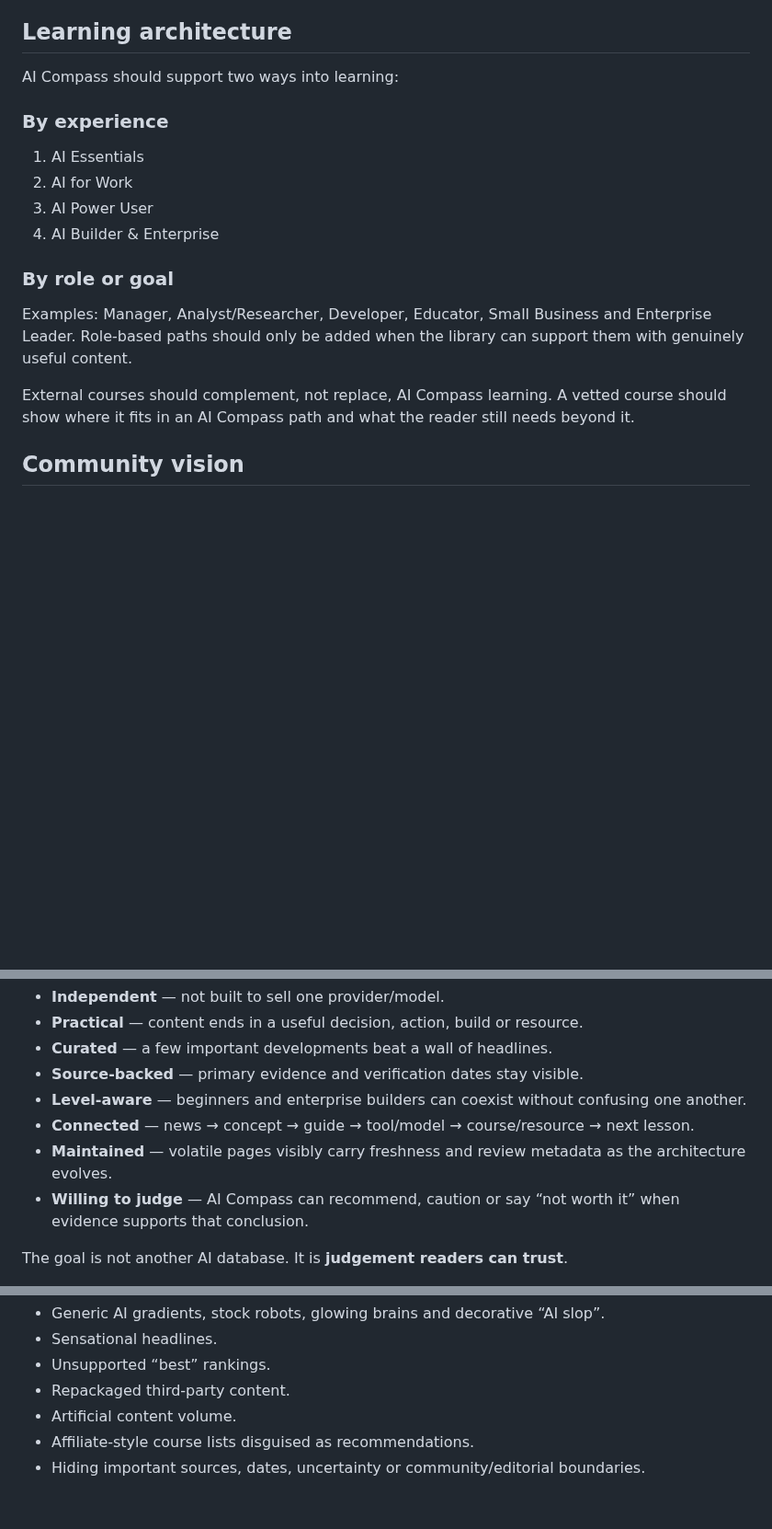
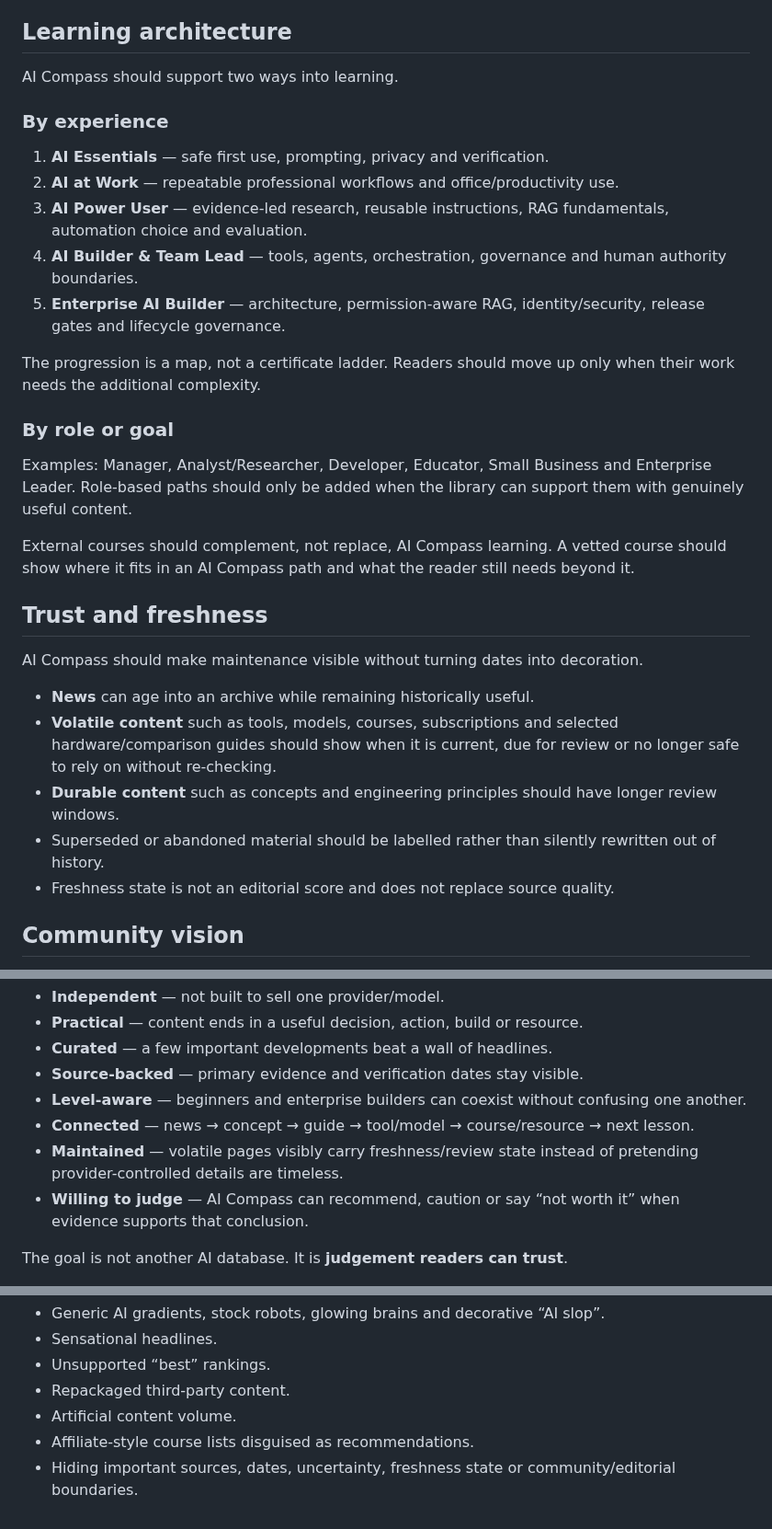
Before and after one commit to Mr-Meow-ZA/ai-compass, a Markdown page: docs/PRODUCT_VISION.md, 3 parts joined by grey strips. Shown at 92% size. Rendered like a GitHub page; blank space fills up the shorter version.

Commit message:
Align product vision with five-level curriculum and freshness

```diff
--- a/docs/PRODUCT_VISION.md
+++ b/docs/PRODUCT_VISION.md
@@ -107,20 +109,33 @@ Supporting experiences:
 
 ## Learning architecture
 
-AI Compass should support two ways into learning:
+AI Compass should support two ways into learning.
 
 ### By experience
 
-1. AI Essentials
-2. AI for Work
-3. AI Power User
-4. AI Builder & Enterprise
+1. **AI Essentials** — safe first use, prompting, privacy and verification.
+2. **AI at Work** — repeatable professional workflows and office/productivity use.
+3. **AI Power User** — evidence-led research, reusable instructions, RAG fundamentals, automation choice and evaluation.
+4. **AI Builder & Team Lead** — tools, agents, orchestration, governance and human authority boundaries.
+5. **Enterprise AI Builder** — architecture, permission-aware RAG, identity/security, release gates and lifecycle governance.
+
+The progression is a map, not a certificate ladder. Readers should move up only when their work needs the additional complexity.
 
 ### By role or goal
 
 Examples: Manager, Analyst/Researcher, Developer, Educator, Small Business and Enterprise Leader. Role-based paths should only be added when the library can support them with genuinely useful content.
 
 External courses should complement, not replace, AI Compass learning. A vetted course should show where it fits in an AI Compass path and what the reader still needs beyond it.
+
+## Trust and freshness
+
+AI Compass should make maintenance visible without turning dates into decoration.
+
+- **News** can age into an archive while remaining historically useful.
+- **Volatile content** such as tools, models, courses, subscriptions and selected hardware/comparison guides should show when it is current, due for review or no longer safe to rely on without re-checking.
+- **Durable content** such as concepts and engineering principles should have longer review windows.
+- Superseded or abandoned material should be labelled rather than silently rewritten out of history.
+- Freshness state is not an editorial score and does not replace source quality.
 
 ## Community vision
 
@@ -148,7 +163,7 @@ AI Compass should not try to have the most AI content. It should combine qualiti
 - **Source-backed** — primary evidence and verification dates stay visible.
 - **Level-aware** — beginners and enterprise builders can coexist without confusing one another.
 - **Connected** — news → concept → guide → tool/model → course/resource → next lesson.
-- **Maintained** — volatile pages visibly carry freshness and review metadata as the architecture evolves.
+- **Maintained** — volatile pages visibly carry freshness/review state instead of pretending provider-controlled details are timeless.
 - **Willing to judge** — AI Compass can recommend, caution or say “not worth it” when evidence supports that conclusion.
 
 The goal is not another AI database. It is **judgement readers can trust**.
@@ -163,4 +178,4 @@ AI Compass should feel calm, technically credible, useful and publication-qualit
 - Repackaged third-party content.
 - Artificial content volume.
 - Affiliate-style course lists disguised as recommendations.
-- Hiding important sources, dates, uncertainty or community/editorial boundaries.
+- Hiding important sources, dates, uncertainty, freshness state or community/editorial boundaries.
```
Also changed, not shown: other parts of docs/PRODUCT_VISION.md (+2 -0 lines).
